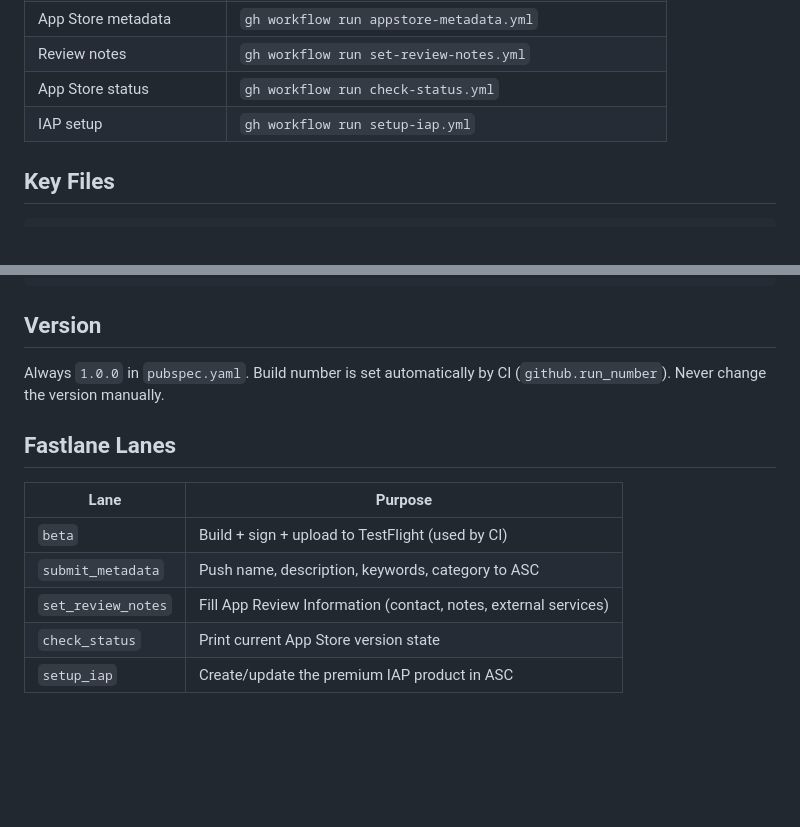
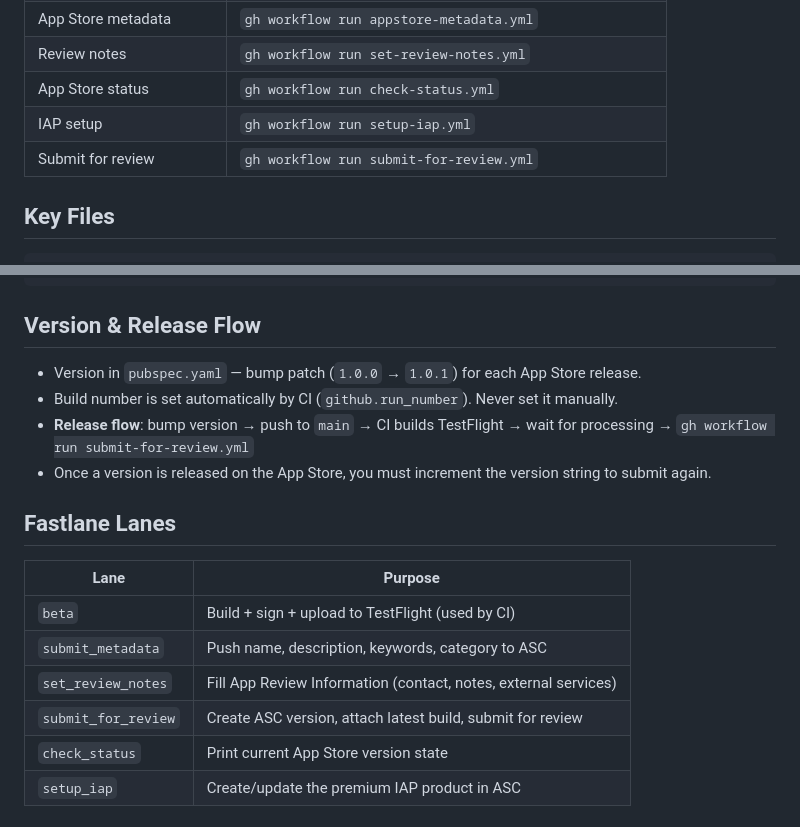
Before and after one commit to abrekhov/gravity, a Markdown page: CLAUDE.md, 2 parts joined by grey strips. Drawn GitHub-style; blank space fills up the shorter version.

Commit message:
Update CLAUDE.md: add submit_for_review, release flow docs
https://claude.ai/code/session_01TW5jwND2VvqHGGLJt94WcX

````diff
--- a/CLAUDE.md
+++ b/CLAUDE.md
@@ -16,6 +16,7 @@ Flutter/Flame iOS puzzle game. Bundle ID: `com.gravity.gravityGame`. Indie, no P
 | Review notes | `gh workflow run set-review-notes.yml` |
 | App Store status | `gh workflow run check-status.yml` |
 | IAP setup | `gh workflow run setup-iap.yml` |
+| Submit for review | `gh workflow run submit-for-review.yml` |
 
 ## Key Files
 
@@ -33,9 +34,12 @@ app/
 fastlane/Fastfile              # All automation lanes
 ```
 
-## Version
+## Version & Release Flow
 
-Always `1.0.0` in `pubspec.yaml`. Build number is set automatically by CI (`github.run_number`). Never change the version manually.
+- Version in `pubspec.yaml` — bump patch (`1.0.0` → `1.0.1`) for each App Store release.
+- Build number is set automatically by CI (`github.run_number`). Never set it manually.
+- **Release flow**: bump version → push to `main` → CI builds TestFlight → wait for processing → `gh workflow run submit-for-review.yml`
+- Once a version is released on the App Store, you must increment the version string to submit again.
 
 ## Fastlane Lanes
 
@@ -44,6 +48,7 @@ Always `1.0.0` in `pubspec.yaml`. Build number is set automatically by CI (`gith
 | `beta` | Build + sign + upload to TestFlight (used by CI) |
 | `submit_metadata` | Push name, description, keywords, category to ASC |
 | `set_review_notes` | Fill App Review Information (contact, notes, external services) |
+| `submit_for_review` | Create ASC version, attach latest build, submit for review |
 | `check_status` | Print current App Store version state |
 | `setup_iap` | Create/update the premium IAP product in ASC |
 
````
